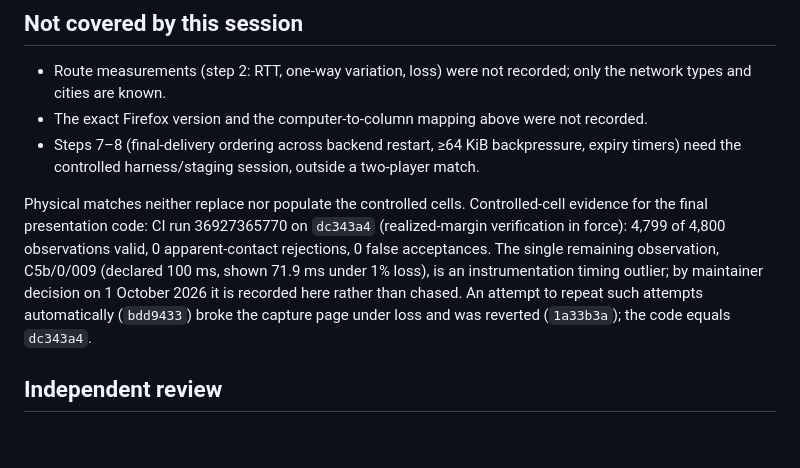
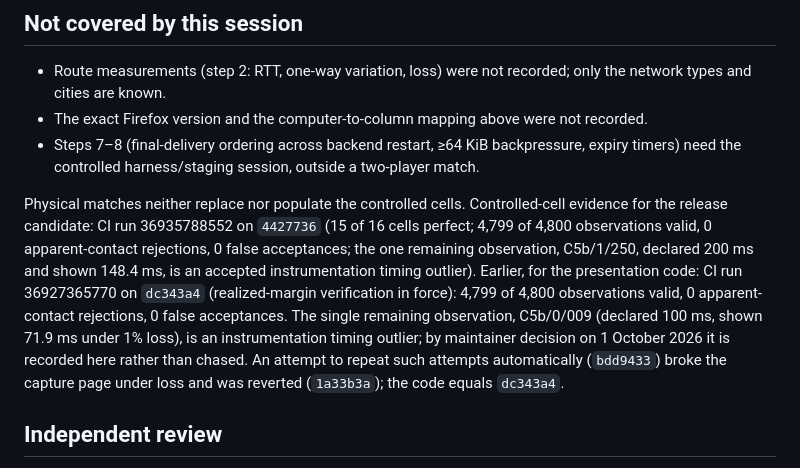
Before and after one commit to carbiecarbie/CurveballNext, a Markdown page: docs/milestones/m5-physical-acceptance-log.md, the part around the change. Rendered like a GitHub page; blank space fills up the shorter version.

Commit message:
Record the release-candidate controlled-cell run
Co-Authored-By: Claude Opus 5.5 <noreply@anthropic.com>

```diff
--- a/docs/milestones/m5-physical-acceptance-log.md
+++ b/docs/milestones/m5-physical-acceptance-log.md
@@ -57,7 +57,7 @@ Same day, on the maintainer's physical 144 Hz display (NVIDIA RTX 5080, 3840×21
 - The exact Firefox version and the computer-to-column mapping above were not recorded.
 - Steps 7–8 (final-delivery ordering across backend restart, ≥64 KiB backpressure, expiry timers) need the controlled harness/staging session, outside a two-player match.
 
-Physical matches neither replace nor populate the controlled cells. Controlled-cell evidence for the final presentation code: CI run 36927365770 on `dc343a4` (realized-margin verification in force): 4,799 of 4,800 observations valid, 0 apparent-contact rejections, 0 false acceptances. The single remaining observation, C5b/0/009 (declared 100 ms, shown 71.9 ms under 1% loss), is an instrumentation timing outlier; by maintainer decision on 1 October 2026 it is recorded here rather than chased. An attempt to repeat such attempts automatically (`bdd9433`) broke the capture page under loss and was reverted (`1a33b3a`); the code equals `dc343a4`.
+Physical matches neither replace nor populate the controlled cells. Controlled-cell evidence for the release candidate: CI run 36935788552 on `4427736` (15 of 16 cells perfect; 4,799 of 4,800 observations valid, 0 apparent-contact rejections, 0 false acceptances; the one remaining observation, C5b/1/250, declared 200 ms and shown 148.4 ms, is an accepted instrumentation timing outlier). Earlier, for the presentation code: CI run 36927365770 on `dc343a4` (realized-margin verification in force): 4,799 of 4,800 observations valid, 0 apparent-contact rejections, 0 false acceptances. The single remaining observation, C5b/0/009 (declared 100 ms, shown 71.9 ms under 1% loss), is an instrumentation timing outlier; by maintainer decision on 1 October 2026 it is recorded here rather than chased. An attempt to repeat such attempts automatically (`bdd9433`) broke the capture page under loss and was reverted (`1a33b3a`); the code equals `dc343a4`.
 
 ## Independent review
 
```
